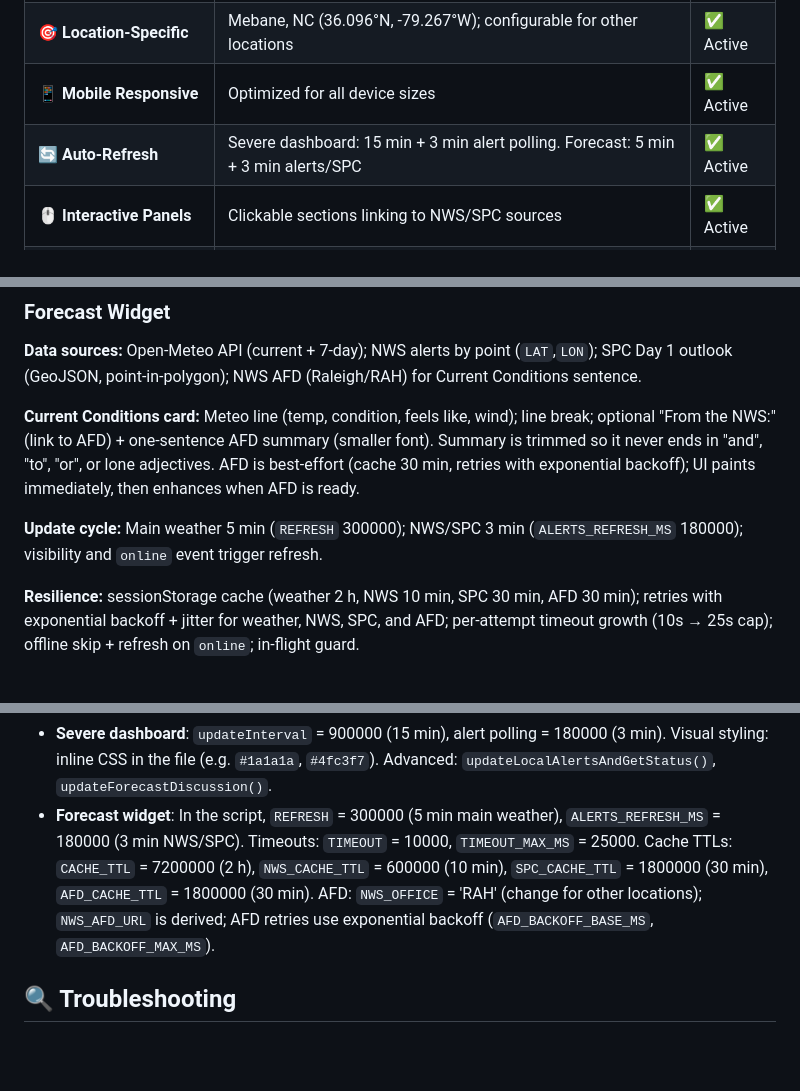
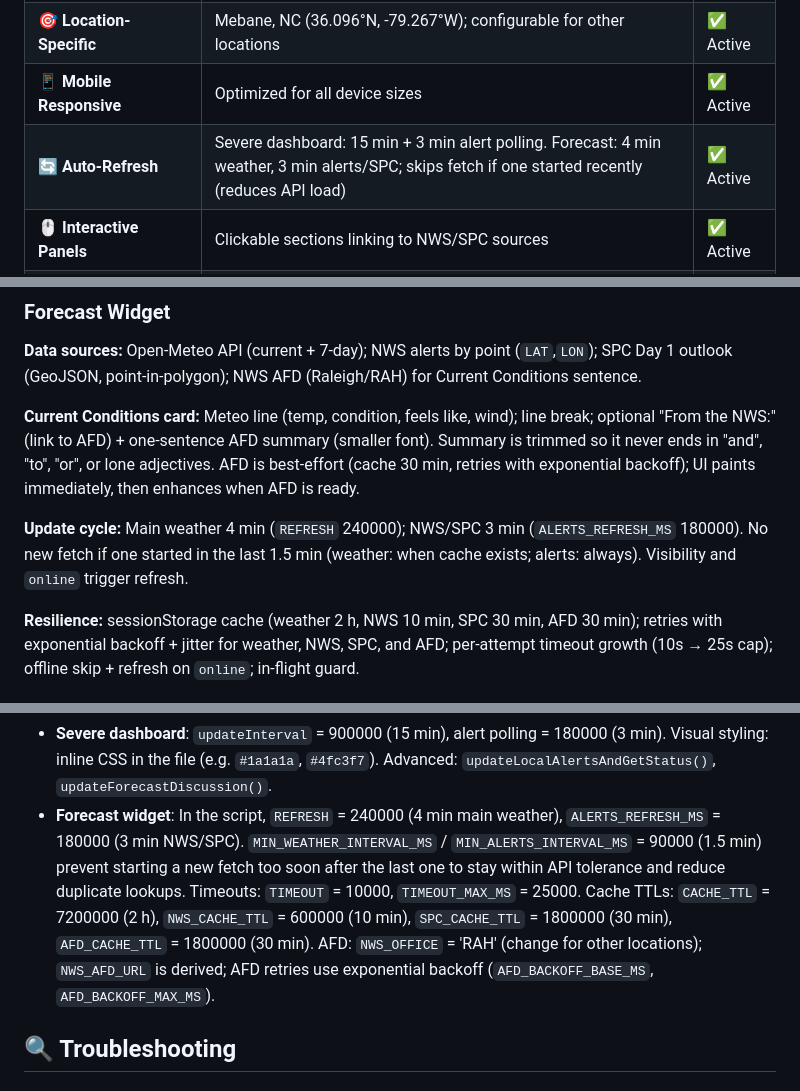
Before and after one commit to StewAlexander-com/MebaneWeather, a Markdown page: README.md, 3 parts joined by grey strips. GitHub-like rendering; blank space fills up the shorter version.

Commit message:
docs: README refresh intervals and min-interval behavior
- Forecast: 4 min weather, 3 min alerts/SPC; document MIN_* skip-if-recent to reduce API load

Made-with: Cursor

```diff
--- a/README.md
+++ b/README.md
@@ -25,7 +25,7 @@ Both are self-contained HTML for Weebly Embed Code (or any platform that accepts
 | ⚡ **SPC Threat Integration** | Real-time Storm Prediction Center risk levels | ✅ Active |
 | 🎯 **Location-Specific** | Mebane, NC (36.096°N, -79.267°W); configurable for other locations | ✅ Active |
 | 📱 **Mobile Responsive** | Optimized for all device sizes | ✅ Active |
-| 🔄 **Auto-Refresh** | Severe dashboard: 15 min + 3 min alert polling. Forecast: 5 min + 3 min alerts/SPC | ✅ Active |
+| 🔄 **Auto-Refresh** | Severe dashboard: 15 min + 3 min alert polling. Forecast: 4 min weather, 3 min alerts/SPC; skips fetch if one started recently (reduces API load) | ✅ Active |
 | 🖱️ **Interactive Panels** | Clickable sections linking to NWS/SPC sources | ✅ Active |
 | 📝 **AFD Summarization** | Severe: bullet highlights. Forecast: one-sentence NWS AFD in Current Conditions with "From the NWS:" link | ✅ Active |
 | ❄️ **Winter Weather Detection** | Severe dashboard: NWS alerts + AFD text | ✅ Active |
@@ -102,7 +102,7 @@ The dashboard uses a four-tier threat classification system with priority-based
 
 **Current Conditions card:** Meteo line (temp, condition, feels like, wind); line break; optional "From the NWS:" (link to AFD) + one-sentence AFD summary (smaller font). Summary is trimmed so it never ends in "and", "to", "or", or lone adjectives. AFD is best-effort (cache 30 min, retries with exponential backoff); UI paints immediately, then enhances when AFD is ready.
 
-**Update cycle:** Main weather 5 min (`REFRESH` 300000); NWS/SPC 3 min (`ALERTS_REFRESH_MS` 180000); visibility and `online` event trigger refresh.
+**Update cycle:** Main weather 4 min (`REFRESH` 240000); NWS/SPC 3 min (`ALERTS_REFRESH_MS` 180000). No new fetch if one started in the last 1.5 min (weather: when cache exists; alerts: always). Visibility and `online` trigger refresh.
 
 **Resilience:** sessionStorage cache (weather 2 h, NWS 10 min, SPC 30 min, AFD 30 min); retries with exponential backoff + jitter for weather, NWS, SPC, and AFD; per-attempt timeout growth (10s → 25s cap); offline skip + refresh on `online`; in-flight guard.
 
@@ -174,7 +174,7 @@ Alerts and SPC are fetched by point (`LAT`,`LON`). Set `NWS_OFFICE` so the AFD s
 **Other Customizations:**
 
 - **Severe dashboard**: `updateInterval` = 900000 (15 min), alert polling = 180000 (3 min). Visual styling: inline CSS in the file (e.g. `#1a1a1a`, `#4fc3f7`). Advanced: `updateLocalAlertsAndGetStatus()`, `updateForecastDiscussion()`.
-- **Forecast widget**: In the script, `REFRESH` = 300000 (5 min main weather), `ALERTS_REFRESH_MS` = 180000 (3 min NWS/SPC). Timeouts: `TIMEOUT` = 10000, `TIMEOUT_MAX_MS` = 25000. Cache TTLs: `CACHE_TTL` = 7200000 (2 h), `NWS_CACHE_TTL` = 600000 (10 min), `SPC_CACHE_TTL` = 1800000 (30 min), `AFD_CACHE_TTL` = 1800000 (30 min). AFD: `NWS_OFFICE` = 'RAH' (change for other locations); `NWS_AFD_URL` is derived; AFD retries use exponential backoff (`AFD_BACKOFF_BASE_MS`, `AFD_BACKOFF_MAX_MS`).
+- **Forecast widget**: In the script, `REFRESH` = 240000 (4 min main weather), `ALERTS_REFRESH_MS` = 180000 (3 min NWS/SPC). `MIN_WEATHER_INTERVAL_MS` / `MIN_ALERTS_INTERVAL_MS` = 90000 (1.5 min) prevent starting a new fetch too soon after the last one to stay within API tolerance and reduce duplicate lookups. Timeouts: `TIMEOUT` = 10000, `TIMEOUT_MAX_MS` = 25000. Cache TTLs: `CACHE_TTL` = 7200000 (2 h), `NWS_CACHE_TTL` = 600000 (10 min), `SPC_CACHE_TTL` = 1800000 (30 min), `AFD_CACHE_TTL` = 1800000 (30 min). AFD: `NWS_OFFICE` = 'RAH' (change for other locations); `NWS_AFD_URL` is derived; AFD retries use exponential backoff (`AFD_BACKOFF_BASE_MS`, `AFD_BACKOFF_MAX_MS`).
 
 ## 🔍 Troubleshooting
 
```
Also changed, not shown: other parts of README.md (+1 -1 lines).
